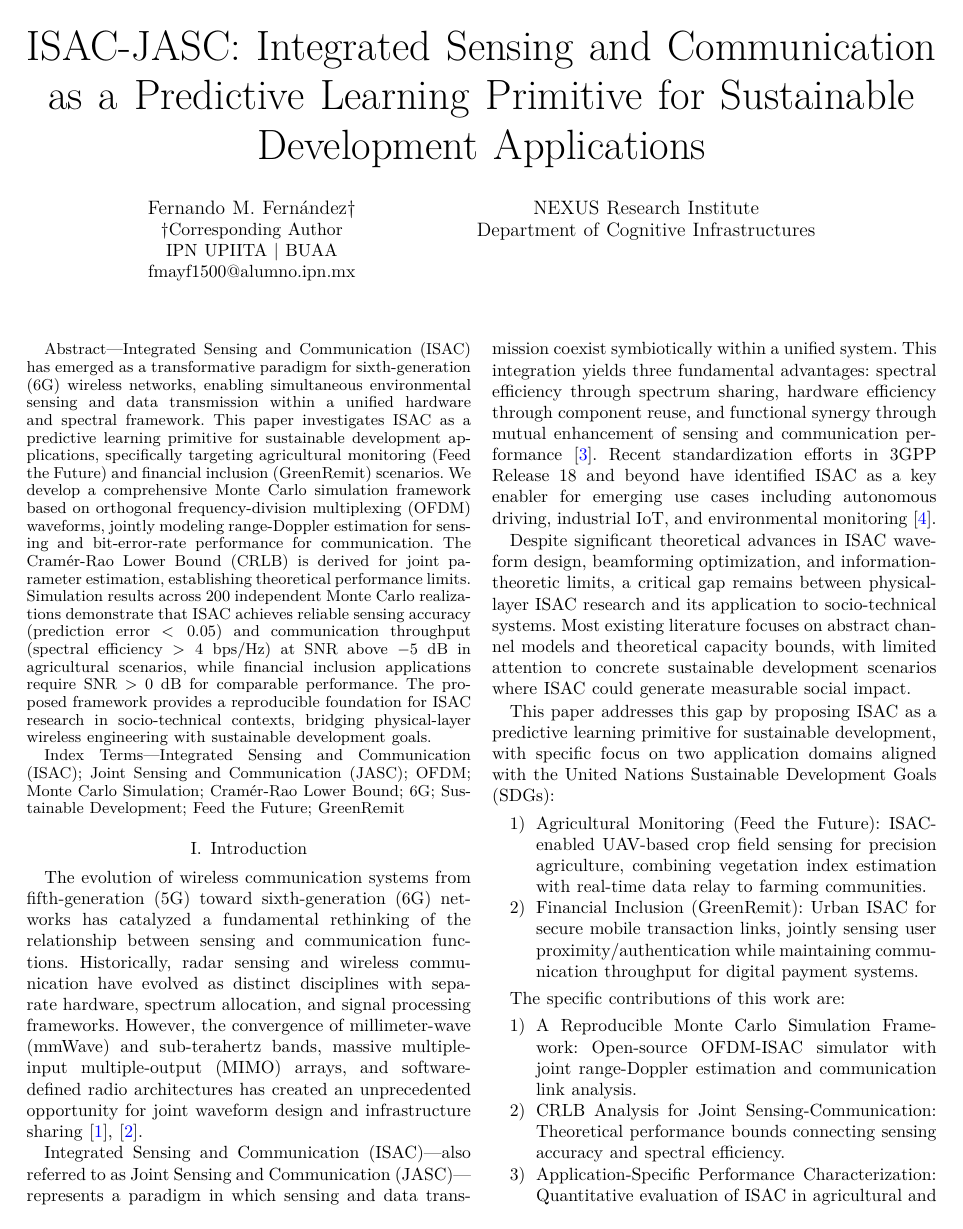
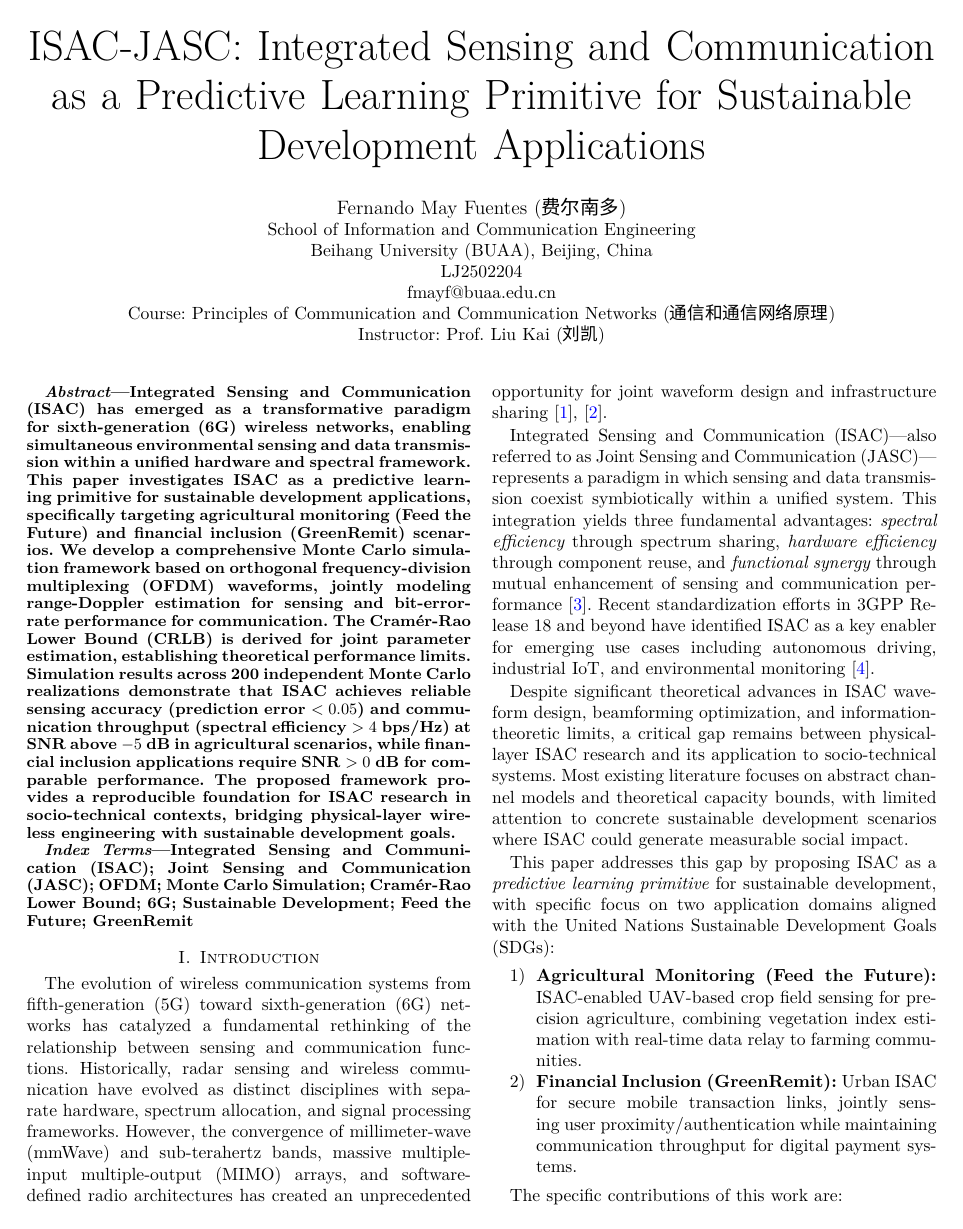
Before and after one commit to FernandoMay/isac-jasc-ieee, a LaTeX paper (main.tex): page 1 of 5. Compiled offline with XeLaTeX; a missing font is replaced by an installed copy or a similar font.

Commit message:
Update author: Fernando May Fuentes | BUAA | Chinese chars | course info

```diff
--- a/main.tex
+++ b/main.tex
@@ -13,6 +13,10 @@
 \usepackage{cite}
 \usepackage{amsmath,amssymb,amsfonts}
 \usepackage{graphicx}
+\usepackage{fontspec}
+\usepackage{xeCJK}
+\setCJKmainfont{Microsoft YaHei}
+\setCJKsansfont{Microsoft YaHei}
 \usepackage{textcomp}
 \usepackage{hyperref}
 \usepackage{booktabs}
@@ -46,13 +50,13 @@
 \title{ISAC-JASC: Integrated Sensing and Communication as a Predictive Learning Primitive for Sustainable Development Applications}
 
 \author{
-    \IEEEauthorblockN{Fernando M. Fern\'andez$\dagger$}
-    \IEEEauthorblockA{$\dagger$Corresponding Author\\
-    IPN UPIITA $|$ BUAA\\
-    fmayf1500@alumno.ipn.mx}
-    \and
-    \IEEEauthorblockN{NEXUS Research Institute\\
-    Department of Cognitive Infrastructures}
+    \IEEEauthorblockN{Fernando May Fuentes (费尔南多)}
+    \IEEEauthorblockA{School of Information and Communication Engineering\\
+    Beihang University (BUAA), Beijing, China\\
+    LJ2502204\\
+    fmayf@buaa.edu.cn\\
+    Course: Principles of Communication and Communication Networks (通信和通信网络原理)\\
+    Instructor: Prof. Liu Kai (刘凯)}
 }
 
 \begin{document}
```
Also changed, not shown: presentation.tex (+10 -3 lines), main.pdf, presentation.pdf.
